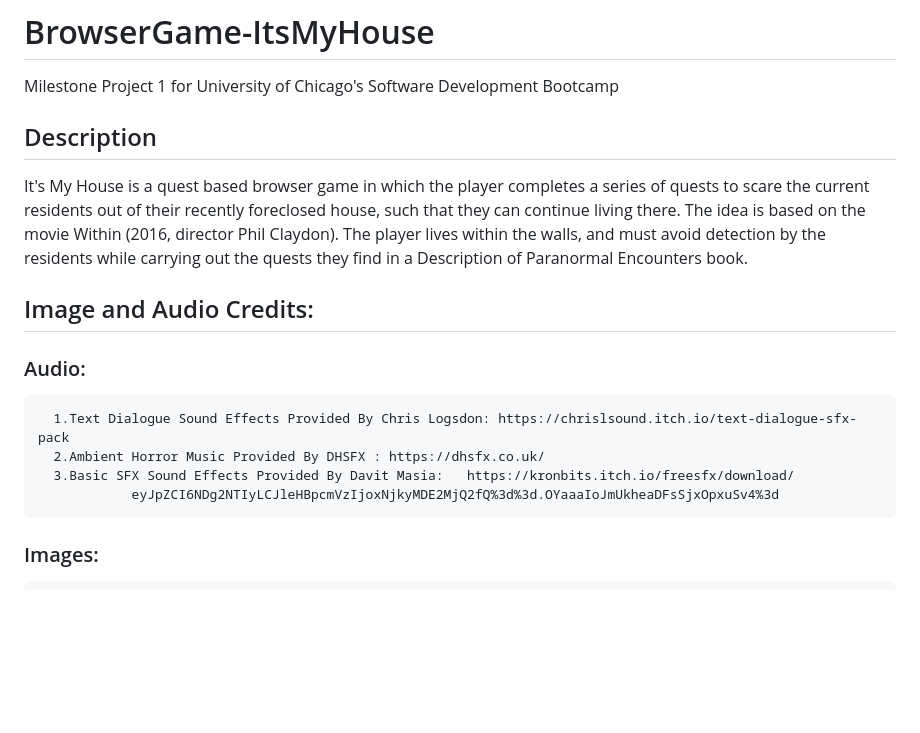
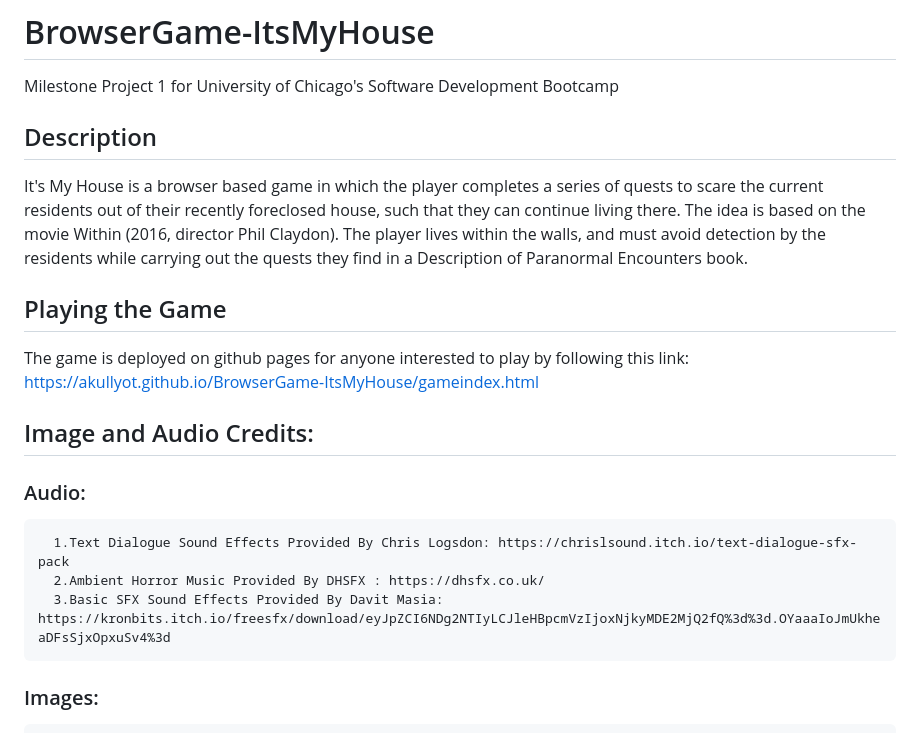
Before and after one commit to akullyot/BrowserGame-ItsMyHouse, a Markdown page: README.md, the part around the change. Rendered like a GitHub page; blank space fills up the shorter version.

```diff
--- a/README.md
+++ b/README.md
@@ -1,9 +1,12 @@
 # BrowserGame-ItsMyHouse
 Milestone Project 1 for University of Chicago's Software Development Bootcamp
+
 ## Description
-It's My House is a quest based browser game in which the player completes a series of quests to scare the current residents out of their recently foreclosed house, such that they can continue living there.  The idea is based on the movie Within (2016, director Phil Claydon). The player lives within the walls, and must avoid detection by the residents while carrying out the quests they find in a Description of Paranormal Encounters book.
+It's My House is a browser based game in which the player completes a series of quests to scare the current residents out of their recently foreclosed house, such that they can continue living there.  The idea is based on the movie Within (2016, director Phil Claydon). The player lives within the walls, and must avoid detection by the residents while carrying out the quests they find in a Description of Paranormal Encounters book.
 
 
+ ## Playing the Game
+ The game is deployed on github pages for anyone interested to play by following this link: https://akullyot.github.io/BrowserGame-ItsMyHouse/gameindex.html
 
 
 
@@ -16,8 +19,7 @@ It's My House is a quest based browser game in which the player completes a seri
   ### Audio:
       1.Text Dialogue Sound Effects Provided By Chris Logsdon: https://chrislsound.itch.io/text-dialogue-sfx-pack
       2.Ambient Horror Music Provided By DHSFX : https://dhsfx.co.uk/
-      3.Basic SFX Sound Effects Provided By Davit Masia:   https://kronbits.itch.io/freesfx/download/
-                eyJpZCI6NDg2NTIyLCJleHBpcmVzIjoxNjkyMDE2MjQ2fQ%3d%3d.OYaaaIoJmUkheaDFsSjxOpxuSv4%3d
+      3.Basic SFX Sound Effects Provided By Davit Masia: https://kronbits.itch.io/freesfx/download/eyJpZCI6NDg2NTIyLCJleHBpcmVzIjoxNjkyMDE2MjQ2fQ%3d%3d.OYaaaIoJmUkheaDFsSjxOpxuSv4%3d
 
   ### Images:
     1.Tilesets provided by Modern Interiors: RPG Tileset : https://limezu.itch.io/moderninteriors
```
